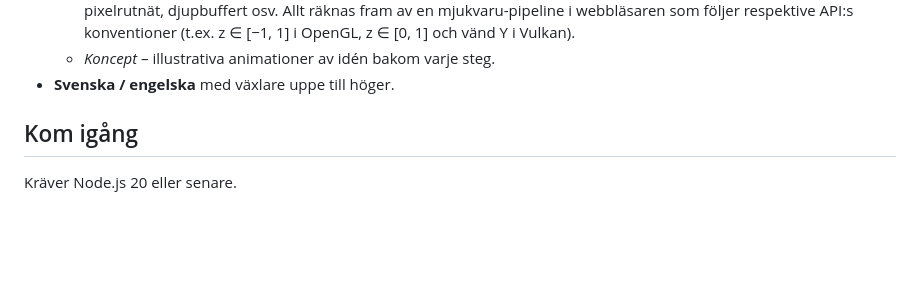
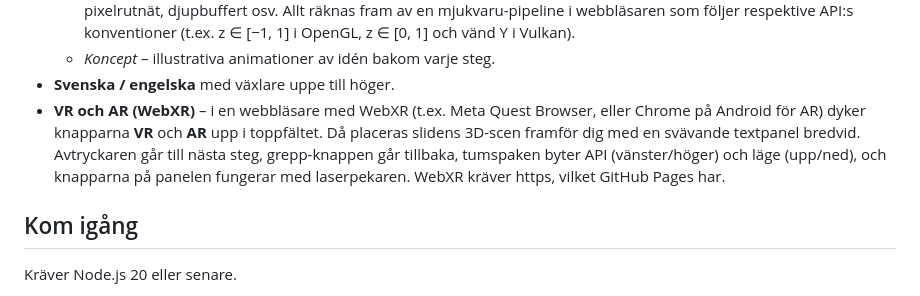
Before and after one commit to jesper-e98/RenderpipelineVisualizer, a Markdown page: README.md, the part around the change. GitHub-like rendering; blank space fills up the shorter version.

Commit message:
README: document VR/AR mode and controls
Co-Authored-By: Claude Opus 5.5 <noreply@anthropic.com>
Claude-Session: https://claude.ai/code/session_0119EiTj5JbjDHfELQWeXEq5

```diff
--- a/README.md
+++ b/README.md
@@ -24,6 +24,11 @@ for OpenGL, Vulkan and DirectX 12. UI in Swedish and English.*
     följer respektive API:s konventioner (t.ex. z ∈ [−1, 1] i OpenGL, z ∈ [0, 1] och vänd Y i Vulkan).
   - *Koncept* – illustrativa animationer av idén bakom varje steg.
 - **Svenska / engelska** med växlare uppe till höger.
+- **VR och AR (WebXR)** – i en webbläsare med WebXR (t.ex. Meta Quest Browser, eller Chrome på Android för AR)
+  dyker knapparna **VR** och **AR** upp i toppfältet. Då placeras slidens 3D-scen framför dig med en svävande
+  textpanel bredvid. Avtryckaren går till nästa steg, grepp-knappen går tillbaka, tumspaken byter API
+  (vänster/höger) och läge (upp/ned), och knapparna på panelen fungerar med laserpekaren. WebXR kräver https,
+  vilket GitHub Pages har.
 
 ## Kom igång
 
```
